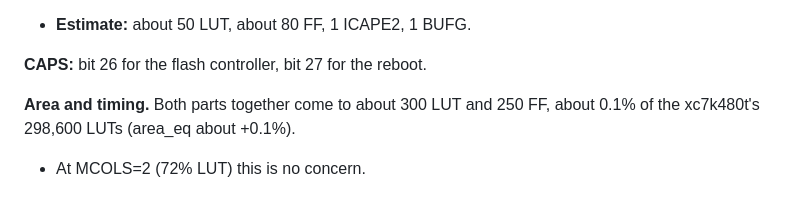
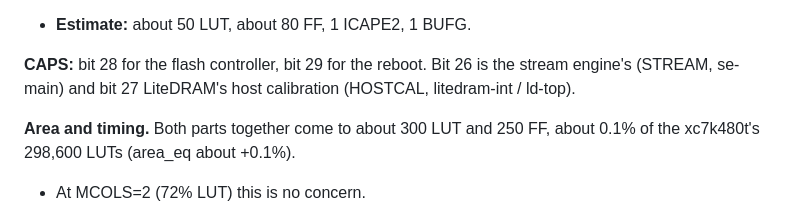
Before and after one commit to FeSens/openTPU, a Markdown page: docs/flash.md, the part around the change. Rendered like a GitHub page.

Commit message:
docs/flash.md: the flash proposal's CAPS bits are 28/29; 26 is the stream engine's and 27 LiteDRAM's host calibration (both on branches)

```diff
--- a/docs/flash.md
+++ b/docs/flash.md
@@ -187,7 +187,7 @@ passed with it loaded over JTAG, as now.
   - Optional: 0x318 BOOTSTS, read through ICAPE2, so the host sees a fallback.
 - **Estimate:** about 50 LUT, about 80 FF, 1 ICAPE2, 1 BUFG.
 
-**CAPS:** bit 26 for the flash controller, bit 27 for the reboot.
+**CAPS:** bit 28 for the flash controller, bit 29 for the reboot. Bit 26 is the stream engine's (STREAM, se-main) and bit 27 LiteDRAM's host calibration (HOSTCAL, litedram-int / ld-top).
 
 **Area and timing.** Both parts together come to about 300 LUT and 250 FF, about 0.1% of the
 xc7k480t's 298,600 LUTs (area_eq about +0.1%).
```
